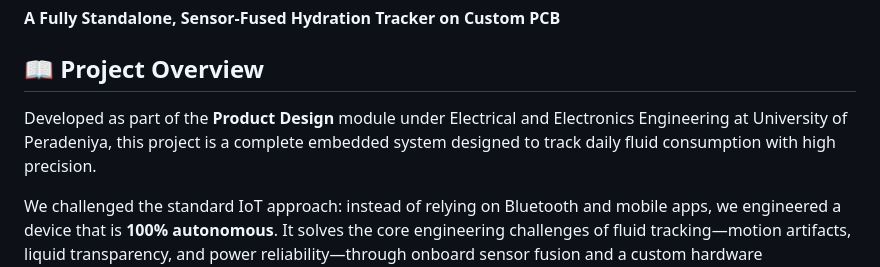
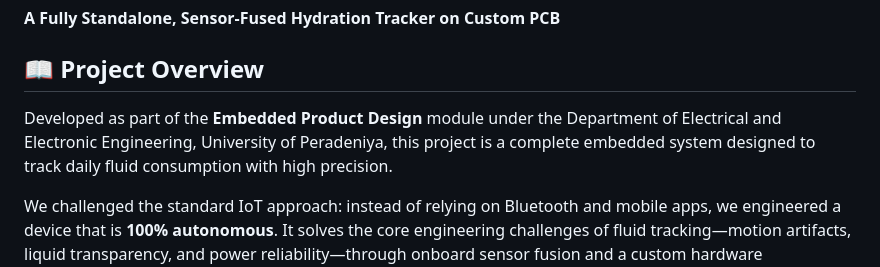
Before and after one commit to Piratheepan22/Smart-Water-Bottle, a Markdown page: README.md, the part around the change. Drawn GitHub-style.

Commit message:
Revise project overview in README.md
Updated

```diff
--- a/README.md
+++ b/README.md
@@ -2,7 +2,7 @@
 **A Fully Standalone, Sensor-Fused Hydration Tracker on Custom PCB**
 
 ## 📖 Project Overview
-Developed as part of the **Product Design** module under Electrical and Electronics Engineering at University of Peradeniya, this project is a complete embedded system designed to track daily fluid consumption with high precision.
+Developed as part of the **Embedded Product Design** module under the Department of Electrical and Electronic Engineering, University of Peradeniya, this project is a complete embedded system designed to track daily fluid consumption with high precision.
 
 We challenged the standard IoT approach: instead of relying on Bluetooth and mobile apps, we engineered a device that is **100% autonomous**. It solves the core engineering challenges of fluid tracking—motion artifacts, liquid transparency, and power reliability—through onboard sensor fusion and a custom hardware architecture.
 
```
